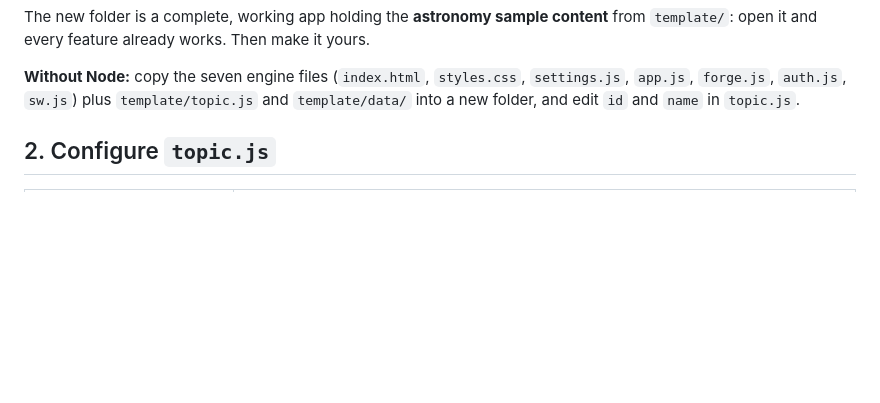
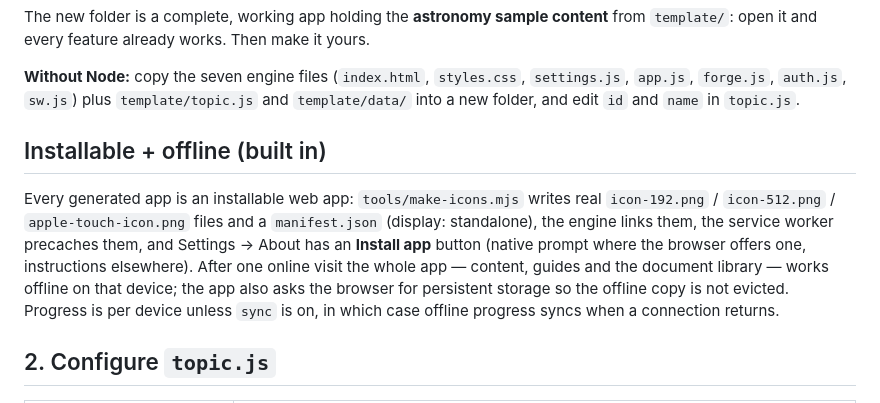
Before and after one commit to Isaacred718/prep-hub-template, a Markdown page: TEMPLATE.md, the part around the change. Drawn GitHub-style; blank space fills up the shorter version.

Commit message:
TEMPLATE.md: document installable + offline behavior

```diff
--- a/TEMPLATE.md
+++ b/TEMPLATE.md
@@ -40,6 +40,19 @@ content** from `template/`: open it and every feature already works. Then make i
 **Without Node:** copy the seven engine files (`index.html`, `styles.css`,
 `settings.js`, `app.js`, `forge.js`, `auth.js`, `sw.js`) plus `template/topic.js`
 and `template/data/` into a new folder, and edit `id` and `name` in `topic.js`.
+
+## Installable + offline (built in)
+
+Every generated app is an installable web app: `tools/make-icons.mjs`
+writes real `icon-192.png` / `icon-512.png` / `apple-touch-icon.png`
+files and a `manifest.json` (display: standalone), the engine links them,
+the service worker precaches them, and Settings → About has an
+**Install app** button (native prompt where the browser offers one,
+instructions elsewhere). After one online visit the whole app — content,
+guides and the document library — works offline on that device; the app
+also asks the browser for persistent storage so the offline copy is not
+evicted. Progress is per device unless `sync` is on, in which case
+offline progress syncs when a connection returns.
 
 ## 2. Configure `topic.js`
 
```
